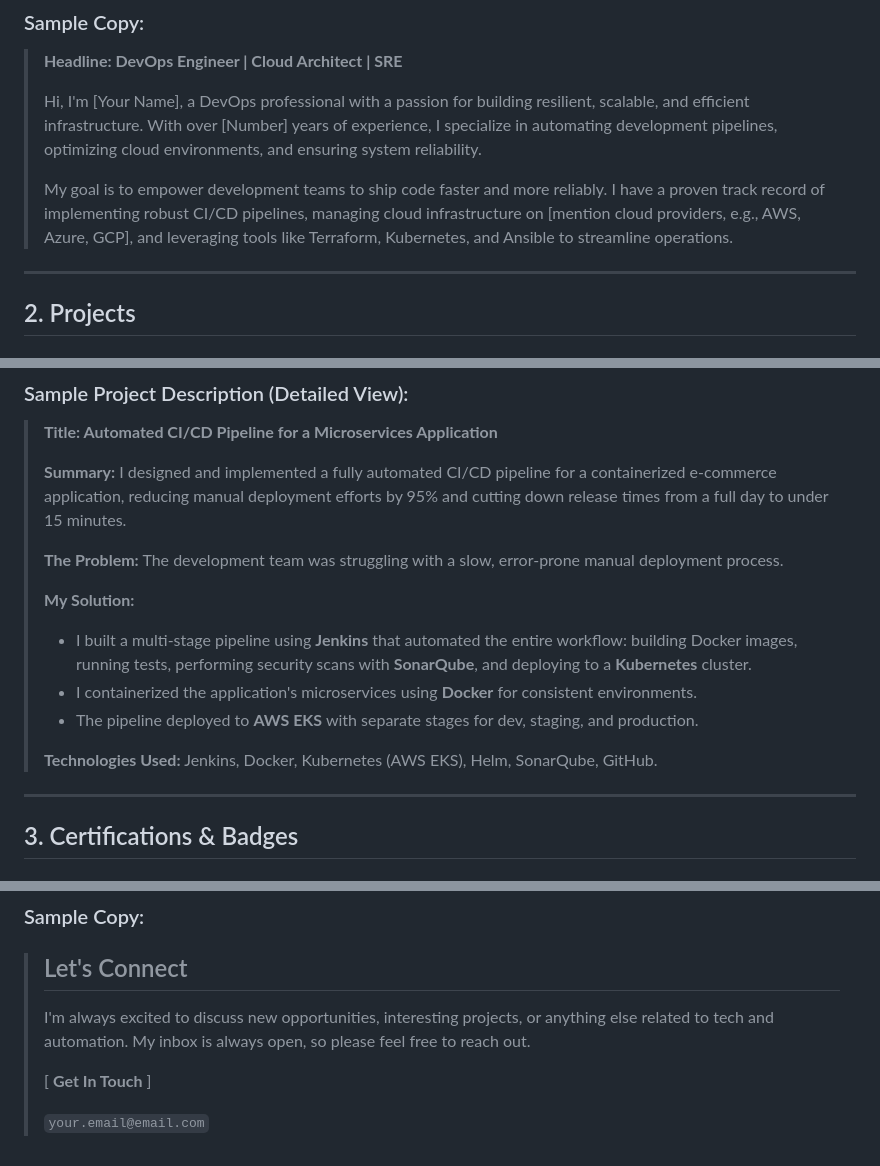
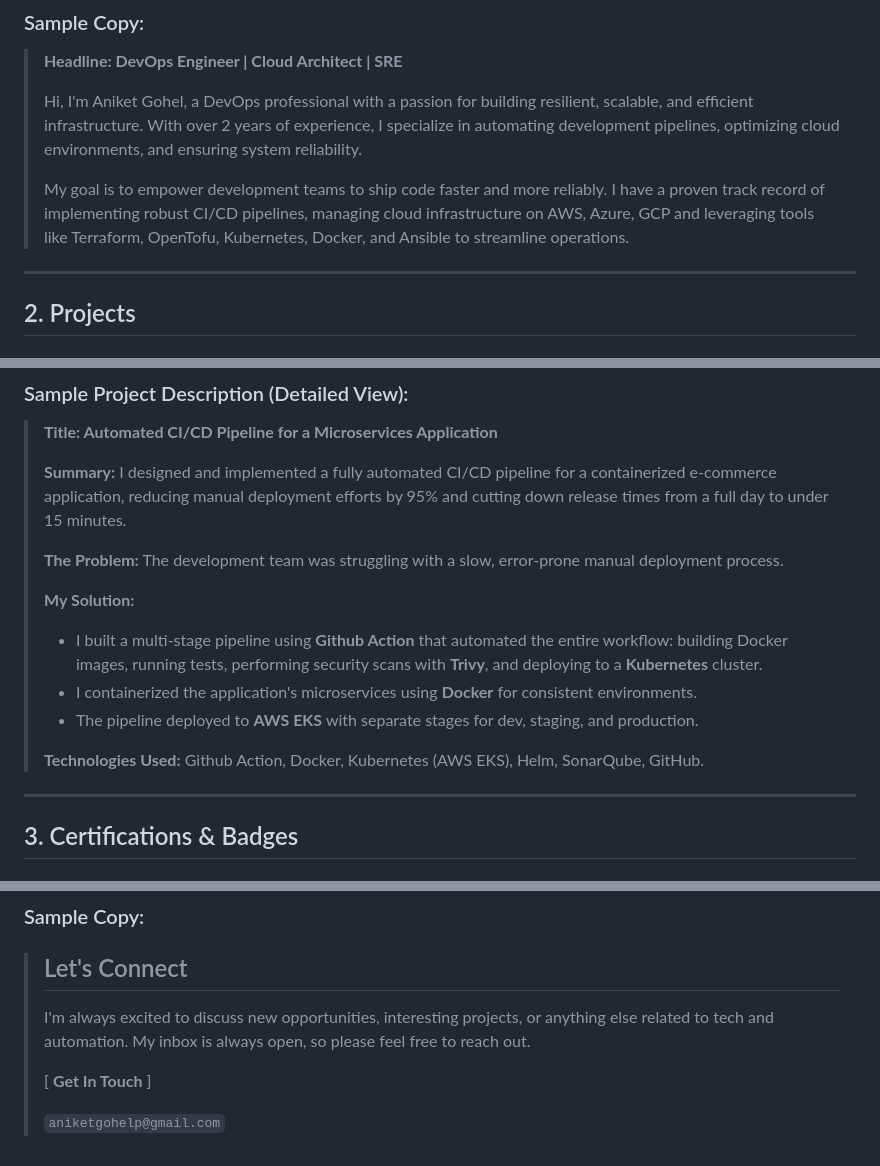
Before and after one commit to aniketgohel-dev/jules-demo, a Markdown page: portfolio_content.md, 3 parts joined by grey strips. Rendered like a GitHub page.

```diff
--- a/portfolio_content.md
+++ b/portfolio_content.md
@@ -19,9 +19,9 @@ This document contains the generated sections, layout suggestions, design notes,
 ### Sample Copy:
 > **Headline: DevOps Engineer | Cloud Architect | SRE**
 >
-> Hi, I'm [Your Name], a DevOps professional with a passion for building resilient, scalable, and efficient infrastructure. With over [Number] years of experience, I specialize in automating development pipelines, optimizing cloud environments, and ensuring system reliability.
+> Hi, I'm Aniket Gohel, a DevOps professional with a passion for building resilient, scalable, and efficient infrastructure. With over 2 years of experience, I specialize in automating development pipelines, optimizing cloud environments, and ensuring system reliability.
 >
-> My goal is to empower development teams to ship code faster and more reliably. I have a proven track record of implementing robust CI/CD pipelines, managing cloud infrastructure on [mention cloud providers, e.g., AWS, Azure, GCP], and leveraging tools like Terraform, Kubernetes, and Ansible to streamline operations.
+> My goal is to empower development teams to ship code faster and more reliably. I have a proven track record of implementing robust CI/CD pipelines, managing cloud infrastructure on AWS, Azure, GCP and leveraging tools like Terraform, OpenTofu, Kubernetes, Docker, and Ansible to streamline operations.
 
 ---
 
@@ -45,11 +45,11 @@ This document contains the generated sections, layout suggestions, design notes,
 > **The Problem:** The development team was struggling with a slow, error-prone manual deployment process.
 >
 > **My Solution:**
-> *   I built a multi-stage pipeline using **Jenkins** that automated the entire workflow: building Docker images, running tests, performing security scans with **SonarQube**, and deploying to a **Kubernetes** cluster.
+> *   I built a multi-stage pipeline using **Github Action** that automated the entire workflow: building Docker images, running tests, performing security scans with **Trivy**, and deploying to a **Kubernetes** cluster.
 > *   I containerized the application's microservices using **Docker** for consistent environments.
 > *   The pipeline deployed to **AWS EKS** with separate stages for dev, staging, and production.
 >
-> **Technologies Used:** Jenkins, Docker, Kubernetes (AWS EKS), Helm, SonarQube, GitHub.
+> **Technologies Used:** Github Action, Docker, Kubernetes (AWS EKS), Helm, SonarQube, GitHub.
 
 ---
 
@@ -126,4 +126,4 @@ This document contains the generated sections, layout suggestions, design notes,
 >
 > [ **Get In Touch** ]
 >
-> `your.email@email.com`
+> `aniketgohelp@gmail.com`
```
